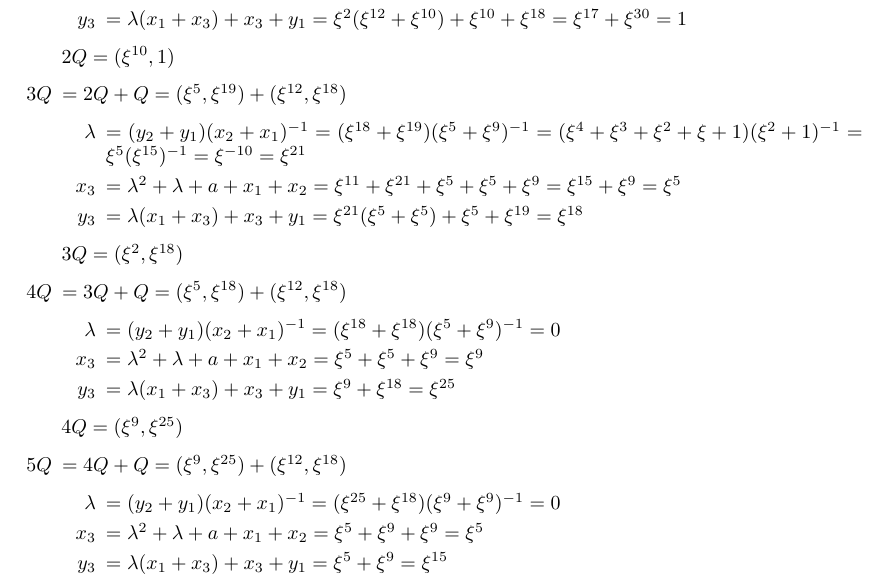
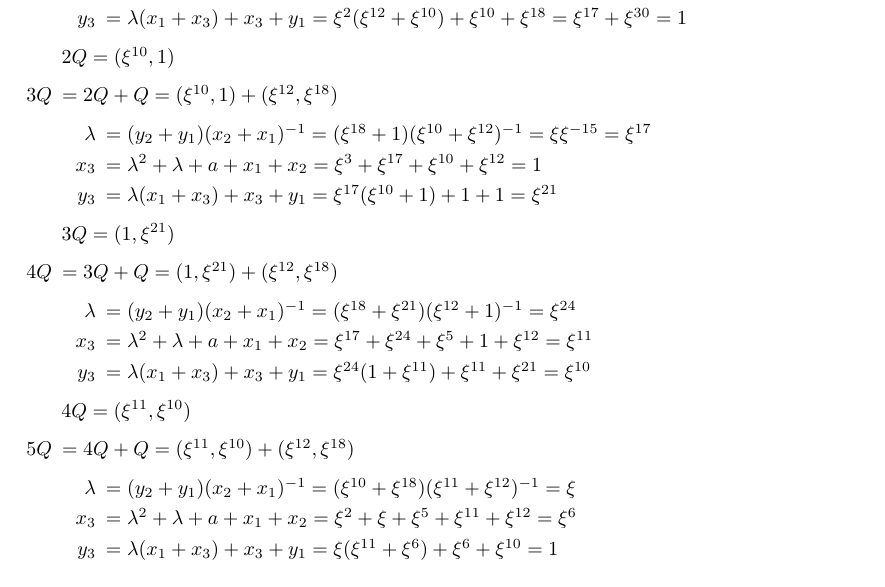
Before and after one commit to davidgc14/Criptografia, a LaTeX document (Entregas/Entrega 4/Entrega04.tex): part of page 2 of 4, cut so that both start at the same text. Compiled offline with pdfLaTeX.

Commit message:
Arreglados puntos 3, 4, 5

```diff
--- a/Entregas/Entrega 4/Entrega04.tex
+++ b/Entregas/Entrega 4/Entrega04.tex
@@ -127,31 +127,31 @@
                     $2Q = (\xi^{10}, 1)$
         %%
         %%
-        \item[$3Q$] $ = 2Q + Q = (\xi^{5}, \xi^{19}) + (\xi^{12}, \xi^{18})$
+        \item[$3Q$] $ = 2Q + Q = (\xi^{10}, 1) + (\xi^{12}, \xi^{18})$
                     \begin{itemize}
-                        \item[$\lambda$] $ = (y_2 + y_1)(x_2 + x_1)^{-1} = (\xi^{18} + \xi^{19})(\xi^{5} + \xi^{9})^{-1} = (\xi^4 + \xi^3 + \xi^2 + \xi + 1)(\xi^2 + 1)^{-1} = \xi^{5} (\xi^{15})^{-1} = \xi^{-10} = \xi^{21}$
-                        \item[$x_3$] $ = \lambda^2 + \lambda + a + x_1 + x_2 = \xi^{11} + \xi^{21} + \xi^{5} + \xi^{5} + \xi^{9} = \xi^{15} + \xi^9 = \xi^5$
-                        \item[$y_3$] $ = \lambda(x_1 + x_3) + x_3 + y_1 = \xi^{21}(\xi^5 + \xi^5) + \xi^5 + \xi^{19} = \xi^{18}$
+                        \item[$\lambda$] $ = (y_2 + y_1)(x_2 + x_1)^{-1} = (\xi^{18} + 1)(\xi^{10} + \xi^{12})^{-1} = \xi \xi^{-15} = \xi^{17}$
+                        \item[$x_3$] $ = \lambda^2 + \lambda + a + x_1 + x_2 = \xi^{3} + \xi^{17} + \xi^{10} + \xi^{12} = 1$
+                        \item[$y_3$] $ = \lambda(x_1 + x_3) + x_3 + y_1 = \xi^{17}(\xi^{10} + 1) + 1 + 1 = \xi^{21}$
                     \end{itemize}
-                    $3Q = (\xi^{2}, \xi^{18})$
+                    $3Q = (1, \xi^{21})$
         %%
         %%
-        \item[$4Q$] $ = 3Q + Q = (\xi^{5}, \xi^{18}) + (\xi^{12}, \xi^{18})$
+        \item[$4Q$] $ = 3Q + Q = (1, \xi^{21}) + (\xi^{12}, \xi^{18})$
             \begin{itemize}
-                \item[$\lambda$] $ = (y_2 + y_1)(x_2 + x_1)^{-1} = (\xi^{18} + \xi^{18})(\xi^{5} + \xi^{9})^{-1} = 0$
-                \item[$x_3$] $ = \lambda^2 + \lambda + a + x_1 + x_2 = \xi^{5} + \xi^{5} + \xi^{9} = \xi^{9}$
-                \item[$y_3$] $ = \lambda(x_1 + x_3) + x_3 + y_1 = \xi^{9} + \xi^{18} = \xi^{25}$
+                \item[$\lambda$] $ = (y_2 + y_1)(x_2 + x_1)^{-1} = (\xi^{18} + \xi^{21})(\xi^{12} + 1)^{-1} = \xi^{24}$
+                \item[$x_3$] $ = \lambda^2 + \lambda + a + x_1 + x_2 = \xi^{17} + \xi^{24} + \xi^{5} + 1 + \xi^{12} = \xi^{11}$
+                \item[$y_3$] $ = \lambda(x_1 + x_3) + x_3 + y_1 = \xi^{24} (1 + \xi^{11}) + \xi^{11} + \xi^{21} = \xi^{10}$
             \end{itemize}
-            $4Q = (\xi^{9}, \xi^{25})$
+            $4Q = (\xi^{11}, \xi^{10})$
         %%
         %%
-        \item[$5Q$] $ = 4Q + Q = (\xi^{9}, \xi^{25}) + (\xi^{12}, \xi^{18})$
+        \item[$5Q$] $ = 4Q + Q = (\xi^{11}, \xi^{10}) + (\xi^{12}, \xi^{18})$
             \begin{itemize}
-                \item[$\lambda$] $ = (y_2 + y_1)(x_2 + x_1)^{-1} = (\xi^{25} + \xi^{18})(\xi^{9} + \xi^{9})^{-1}  = 0$
-                \item[$x_3$] $ = \lambda^2 + \lambda + a + x_1 + x_2 = \xi^{5} + \xi^{9} + \xi^{9} = \xi^{5}$
-                \item[$y_3$] $ = \lambda(x_1 + x_3) + x_3 + y_1 = \xi^{5} + \xi^{9} = \xi^{15}$
+                \item[$\lambda$] $ = (y_2 + y_1)(x_2 + x_1)^{-1} = (\xi^{10} + \xi^{18})(\xi^{11} + \xi^{12})^{-1}  = \xi$
+                \item[$x_3$] $ = \lambda^2 + \lambda + a + x_1 + x_2 = \xi^{2} + \xi + \xi^{5} + \xi^{11} + \xi^{12} = \xi^{6}$
+                \item[$y_3$] $ = \lambda(x_1 + x_3) + x_3 + y_1 = \xi (\xi^{11} + \xi^{6}) + \xi^{6} + \xi^{10} = 1$
             \end{itemize}
-            $5Q = (\xi^{5}, \xi^{15})$
+            $5Q = (\xi^{6}, 1)$
         %%
         %%
         \item[$6Q$] $ = 5Q + Q = (\xi^{5}, \xi^{15}) + (\xi^{12}, \xi^{18})$
```
Also changed, not shown: Entregas/Entrega 4/Entrega04.pdf, 3 other files.
